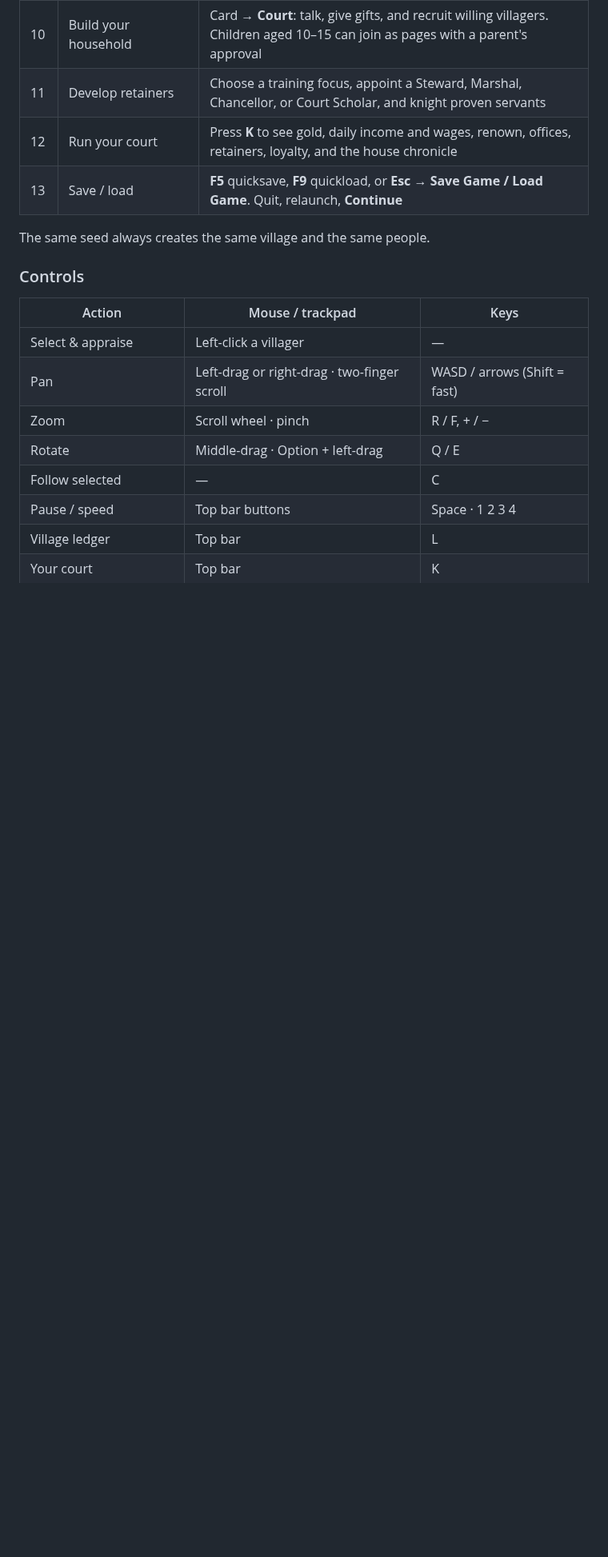
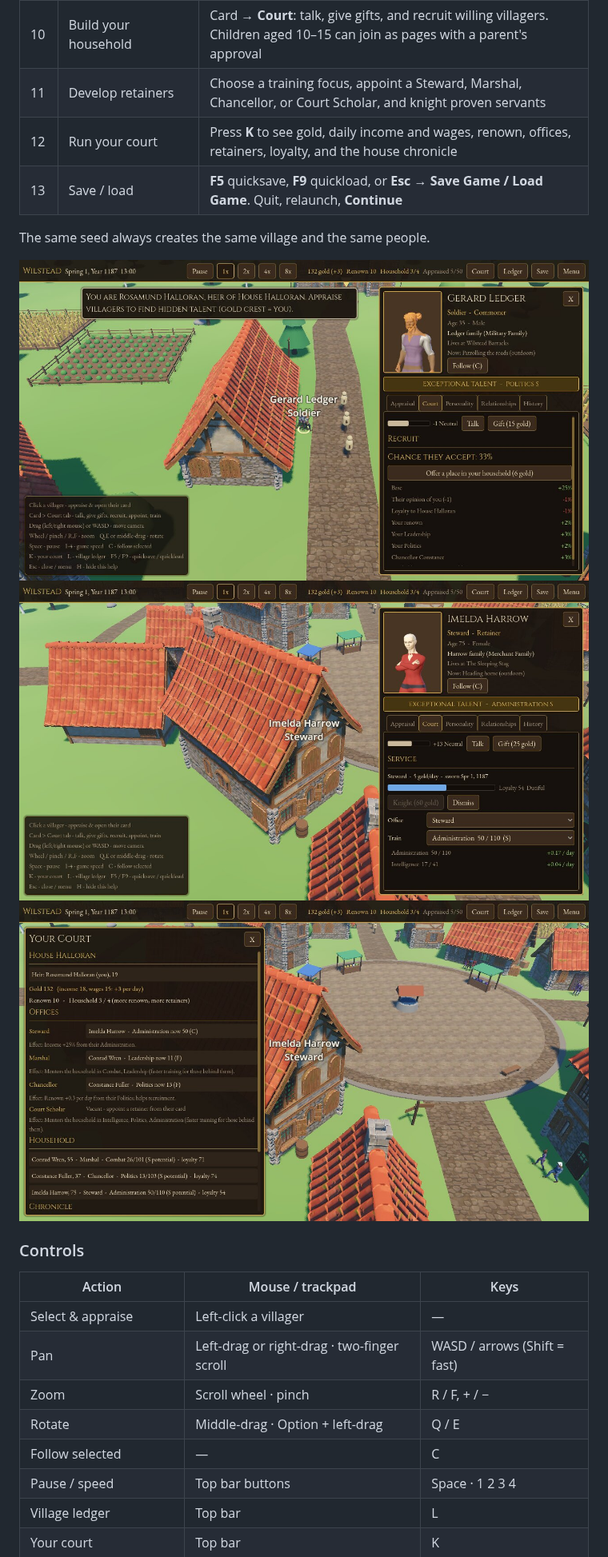
Before and after one commit to pbelfand-dot/Sovereigns-Eye, a Markdown page: README.md, the part around the change. Shown at 80% size. Rendered like a GitHub page; pictures changed too: docs/screenshots/court_panel.jpg (added), docs/screenshots/court_recruit.jpg (added), docs/screenshots/court_retainer.jpg (added); blank space fills up the shorter version.

Commit message:
Fix remaining Phase 2 UI issues
- Top bar fits any window: it drops the Appraised count, then the long
  date, then shorter house wording until everything fits, so Court,
  Ledger, Save and Menu are never pushed off screen. At 1280x720 the full
  wording now fits.
- Long notifications wrap at 600 px instead of running under the card.
- Court tab: opinion, Talk and Gift share one row; the service line holds
  role, wage and sworn date; the talent banner stays on one line (details
  in its tooltip). Office, Train and the daily rates now show without
  scrolling at 720p.
- The player's crest is a fixed-size gold pointer that shows through roofs
  at any zoom, hidden while the 'Heir (You)' label is up.
- capture.gd: 'court' mode renders only the Phase 2 screens (about 2 min on
  a software renderer) plus a shot of the player's crest.
- README shows the Court screens.

Co-Authored-By: Claude Opus 5.5 <noreply@anthropic.com>
Claude-Session: https://claude.ai/code/session_019bSG9YKVidabHNo6hytDFB

```diff
--- a/README.md
+++ b/README.md
@@ -72,6 +72,10 @@ Apple Silicon Macs run it natively; Godot 4.7 uses Metal by default.
 | 13 | Save / load | **F5** quicksave, **F9** quickload, or **Esc → Save Game / Load Game**. Quit, relaunch, **Continue** |
 
 The same seed always creates the same village and the same people.
+
+![Recruiting from the Court tab](docs/screenshots/court_recruit.jpg)
+![A retainer's office and training](docs/screenshots/court_retainer.jpg)
+![The Court panel (K)](docs/screenshots/court_panel.jpg)
 
 ### Controls
 
```
Also changed, not shown: 5 other files.
